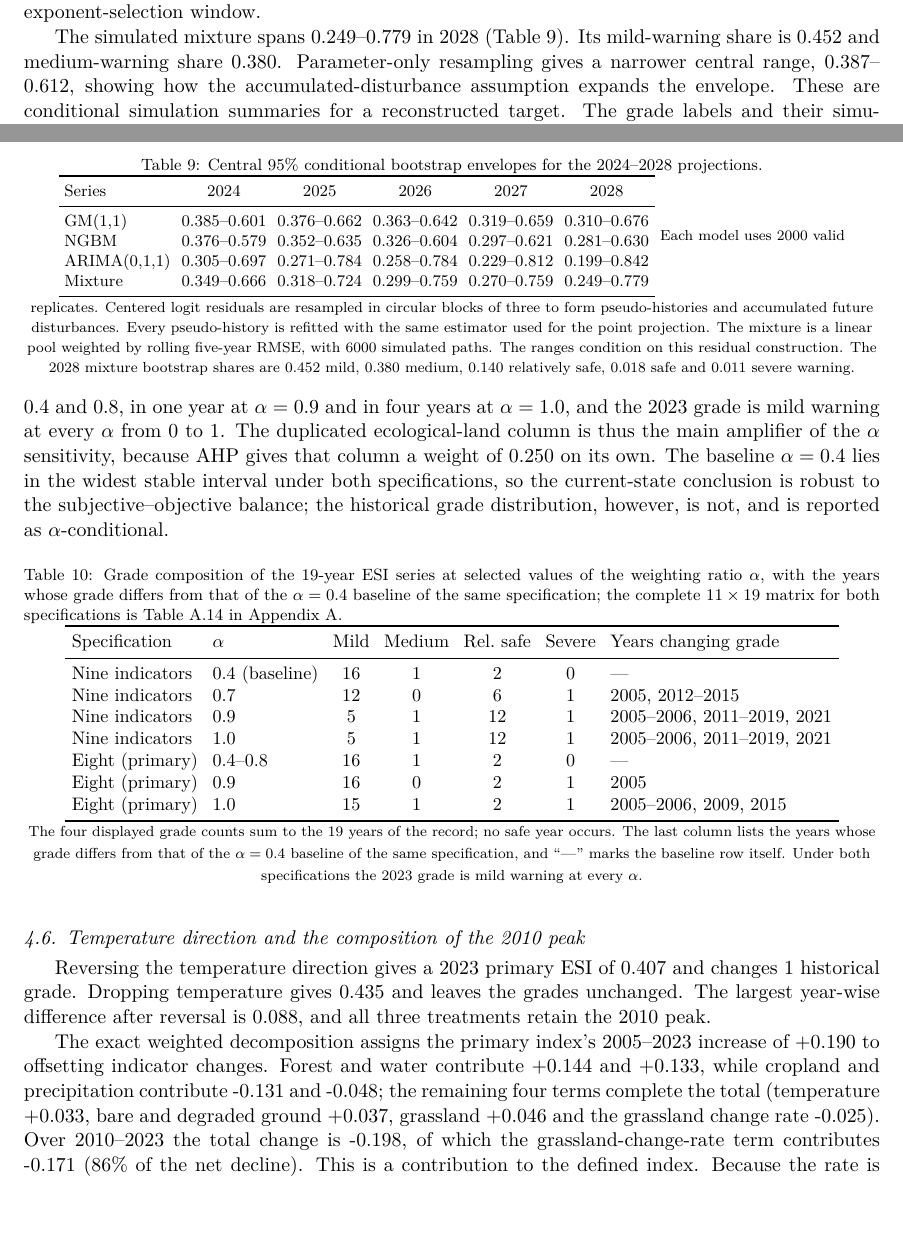
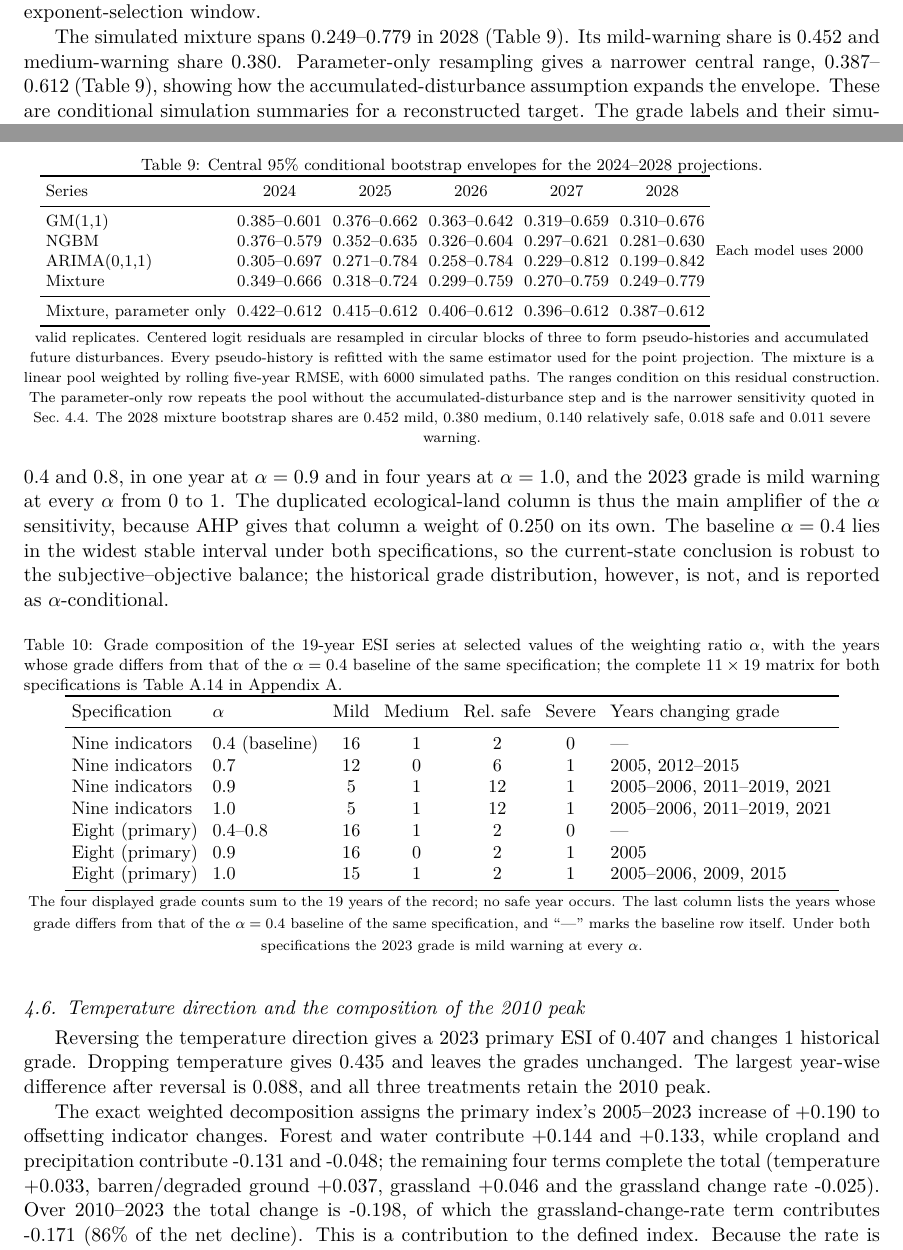
Before and after one commit to mllbmy/qilian-esi-early-warning, a LaTeX paper (manuscript.tex): two parts of pages 15 and 16 of 31, joined at a grey line, cut so that both start at the same text, the shorter picture padded with empty space. Compiled offline with pdfLaTeX.

Commit message:
R49: tabulate the parameter-only ensemble and unify the degraded-ground term
- Table 9 gains a "Mixture, parameter only" row (0.422-0.612 in 2024 through
  0.387-0.612 in 2028) taken from the parameter_lo/hi columns of r47_bootstrap.csv,
  so the sensitivity quoted in section 4.4 has a table entry
- the table note states that this row omits the accumulated-disturbance step
- section 4.4 points at Table 9 for the 0.387-0.612 range
- "bare and degraded ground" becomes "barren/degraded ground" throughout
- the conclusion names the consecutive-time GM(1,1) and NGBM response functions

```diff
--- a/manuscript.tex
+++ b/manuscript.tex
@@ -343,7 +343,7 @@ The retrospective errors favor different models at different horizons (Table~\re
 
 The three-model mixture assigns weights 0.420, 0.183 and 0.397 to GM(1,1), NGBM and ARIMA using the rolling five-year RMSE. The 2028 projections are 0.448, 0.428 and 0.485, and their mixture is 0.459 (Fig.~\ref{fig:esi}). All four point values fall in mild warning. The full-series NGBM exponent is 0.05, at the lower grid boundary. Retaining the exponent selected on 2005--2018 instead gives 0.391 in 2028, classified as medium warning. The crossing of that threshold therefore depends on the exponent-selection window.
 
-The simulated mixture spans 0.249--0.779 in 2028 (Table~\ref{tab:forecastunc}). Its mild-warning share is 0.452 and medium-warning share 0.380. Parameter-only resampling gives a narrower central range, 0.387--0.612, showing how the accumulated-disturbance assumption expands the envelope. These are conditional simulation summaries for a reconstructed target. The grade labels and their simulated shares describe that target and error process, while ecological intervention decisions require observations at the relevant management scale.
+The simulated mixture spans 0.249--0.779 in 2028 (Table~\ref{tab:forecastunc}). Its mild-warning share is 0.452 and medium-warning share 0.380. Parameter-only resampling gives a narrower central range, 0.387--0.612 (Table~\ref{tab:forecastunc}), showing how the accumulated-disturbance assumption expands the envelope. These are conditional simulation summaries for a reconstructed target. The grade labels and their simulated shares describe that target and error process, while ecological intervention decisions require observations at the relevant management scale.
 
 \begin{table}[htbp]
 \centering
@@ -399,10 +399,12 @@ GM(1,1) & 0.385--0.601 & 0.376--0.662 & 0.363--0.642 & 0.319--0.659 & 0.310--0.6
 NGBM & 0.376--0.579 & 0.352--0.635 & 0.326--0.604 & 0.297--0.621 & 0.281--0.630 \\
 ARIMA(0,1,1) & 0.305--0.697 & 0.271--0.784 & 0.258--0.784 & 0.229--0.812 & 0.199--0.842 \\
 Mixture & 0.349--0.666 & 0.318--0.724 & 0.299--0.759 & 0.270--0.759 & 0.249--0.779 \\
+\midrule
+Mixture, parameter only & 0.422--0.612 & 0.415--0.612 & 0.406--0.612 & 0.396--0.612 & 0.387--0.612 \\
 \bottomrule
 \end{tabular}
 \vspace{2pt}
-{\scriptsize Each model uses 2000 valid replicates. Centered logit residuals are resampled in circular blocks of three to form pseudo-histories and accumulated future disturbances. Every pseudo-history is refitted with the same estimator used for the point projection. The mixture is a linear pool weighted by rolling five-year RMSE, with 6000 simulated paths. The ranges condition on this residual construction. The 2028 mixture bootstrap shares are 0.452 mild, 0.380 medium, 0.140 relatively safe, 0.018 safe and 0.011 severe warning.}
+{\scriptsize Each model uses 2000 valid replicates. Centered logit residuals are resampled in circular blocks of three to form pseudo-histories and accumulated future disturbances. Every pseudo-history is refitted with the same estimator used for the point projection. The mixture is a linear pool weighted by rolling five-year RMSE, with 6000 simulated paths. The ranges condition on this residual construction. The parameter-only row repeats the pool without the accumulated-disturbance step and is the narrower sensitivity quoted in Sec.~\ref{sec:forecast}. The 2028 mixture bootstrap shares are 0.452 mild, 0.380 medium, 0.140 relatively safe, 0.018 safe and 0.011 severe warning.}
 \end{table}
 
 \subsection{Robustness to the weighting ratio $\alpha$}
@@ -437,7 +439,7 @@ Eight (primary) & 1.0 & 15 & 1 & 2 & 1 & 2005--2006, 2009, 2015 \\
 \label{sec:tempdir}
 Reversing the temperature direction gives a 2023 primary ESI of 0.407 and changes 1 historical grade. Dropping temperature gives 0.435 and leaves the grades unchanged. The largest year-wise difference after reversal is 0.088, and all three treatments retain the 2010 peak.
 
-The exact weighted decomposition assigns the primary index's 2005--2023 increase of +0.190 to offsetting indicator changes. Forest and water contribute +0.144 and +0.133, while cropland and precipitation contribute -0.131 and -0.048; the remaining four terms complete the total (temperature +0.033, bare and degraded ground +0.037, grassland +0.046 and the grassland change rate -0.025). Over 2010--2023 the total change is -0.198, of which the grassland-change-rate term contributes -0.171 (86\% of the net decline). This is a contribution to the defined index. Because the rate is derived from interpolated land cover, its contribution depends on that reconstruction.
+The exact weighted decomposition assigns the primary index's 2005--2023 increase of +0.190 to offsetting indicator changes. Forest and water contribute +0.144 and +0.133, while cropland and precipitation contribute -0.131 and -0.048; the remaining four terms complete the total (temperature +0.033, barren/degraded ground +0.037, grassland +0.046 and the grassland change rate -0.025). Over 2010--2023 the total change is -0.198, of which the grassland-change-rate term contributes -0.171 (86\% of the net decline). This is a contribution to the defined index. Because the rate is derived from interpolated land cover, its contribution depends on that reconstruction.
 
 \begin{figure}[htbp]
 \centering
```
Also changed, not shown: manuscript.tex (2 more changed lines).
